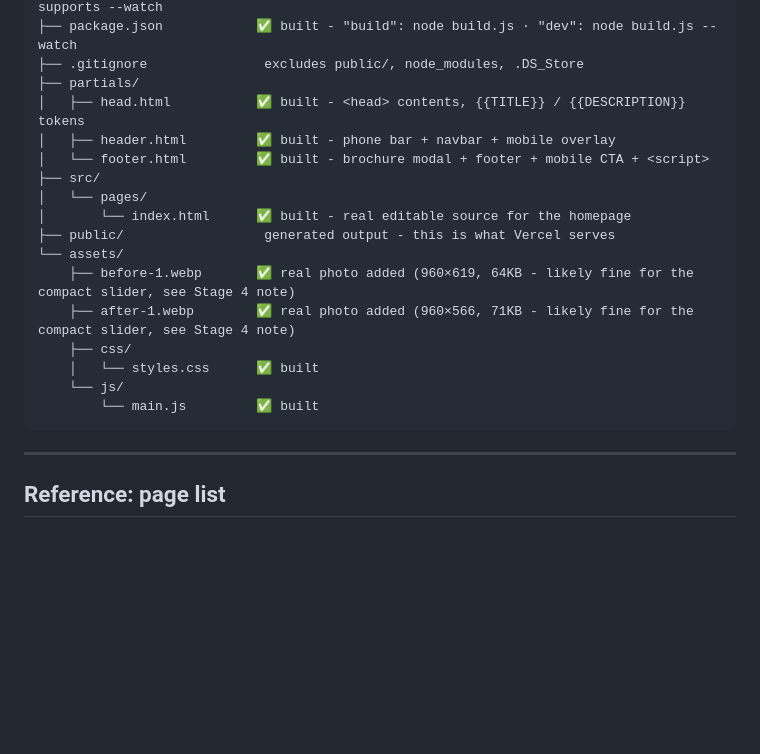
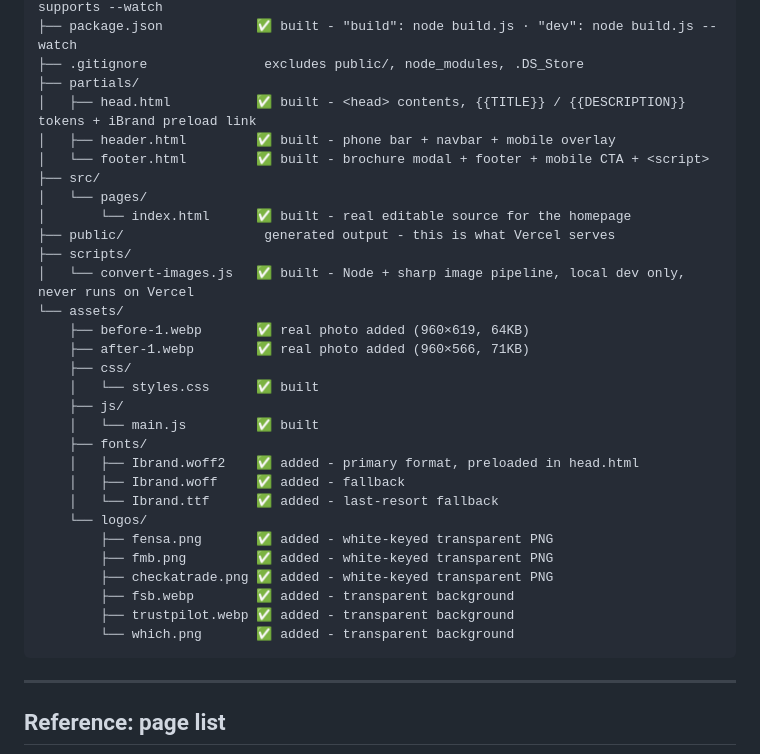
Before and after one commit to MKLavD/conservatory-conversions-website, a Markdown page: roadmap.md, the part around one of its changes. Drawn GitHub-style; blank space fills up the shorter version.

````diff
--- a/roadmap.md
+++ b/roadmap.md
@@ -19,20 +19,33 @@ website/
 ├── package.json            ✅ built - "build": node build.js · "dev": node build.js --watch
 ├── .gitignore               excludes public/, node_modules, .DS_Store
 ├── partials/
-│   ├── head.html           ✅ built - <head> contents, {{TITLE}} / {{DESCRIPTION}} tokens
+│   ├── head.html           ✅ built - <head> contents, {{TITLE}} / {{DESCRIPTION}} tokens + iBrand preload link
 │   ├── header.html         ✅ built - phone bar + navbar + mobile overlay
 │   └── footer.html         ✅ built - brochure modal + footer + mobile CTA + <script>
 ├── src/
 │   └── pages/
 │       └── index.html      ✅ built - real editable source for the homepage
 ├── public/                  generated output - this is what Vercel serves
+├── scripts/
+│   └── convert-images.js   ✅ built - Node + sharp image pipeline, local dev only, never runs on Vercel
 └── assets/
-    ├── before-1.webp       ✅ real photo added (960×619, 64KB - likely fine for the compact slider, see Stage 4 note)
-    ├── after-1.webp        ✅ real photo added (960×566, 71KB - likely fine for the compact slider, see Stage 4 note)
+    ├── before-1.webp       ✅ real photo added (960×619, 64KB)
+    ├── after-1.webp        ✅ real photo added (960×566, 71KB)
     ├── css/
     │   └── styles.css      ✅ built
-    └── js/
-        └── main.js         ✅ built
+    ├── js/
+    │   └── main.js         ✅ built
+    ├── fonts/
+    │   ├── Ibrand.woff2    ✅ added - primary format, preloaded in head.html
+    │   ├── Ibrand.woff     ✅ added - fallback
+    │   └── Ibrand.ttf      ✅ added - last-resort fallback
+    └── logos/
+        ├── fensa.png       ✅ added - white-keyed transparent PNG
+        ├── fmb.png         ✅ added - white-keyed transparent PNG
+        ├── checkatrade.png ✅ added - white-keyed transparent PNG
+        ├── fsb.webp        ✅ added - transparent background
+        ├── trustpilot.webp ✅ added - transparent background
+        └── which.png       ✅ added - transparent background
 ```
 
 ---
````
Also changed, not shown: other parts of roadmap.md (+80 -97 lines).
